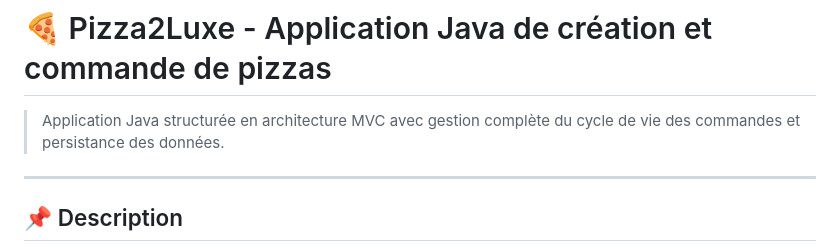
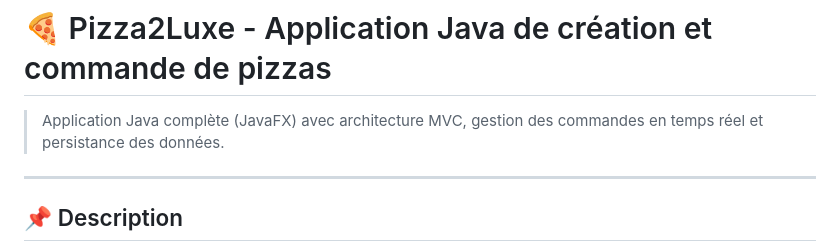
Before and after one commit to lenaic-hounleba/pizza2luxe, a Markdown page: README.md, the part around the change. Drawn GitHub-style.

```diff
--- a/README.md
+++ b/README.md
@@ -1,6 +1,6 @@
 # 🍕 Pizza2Luxe - Application Java de création et commande de pizzas
 
-> Application Java structurée en architecture MVC avec gestion complète du cycle de vie des commandes et persistance des données.
+> Application Java complète (JavaFX) avec architecture MVC, gestion des commandes en temps réel et persistance des données.
 
 ---
 
```
